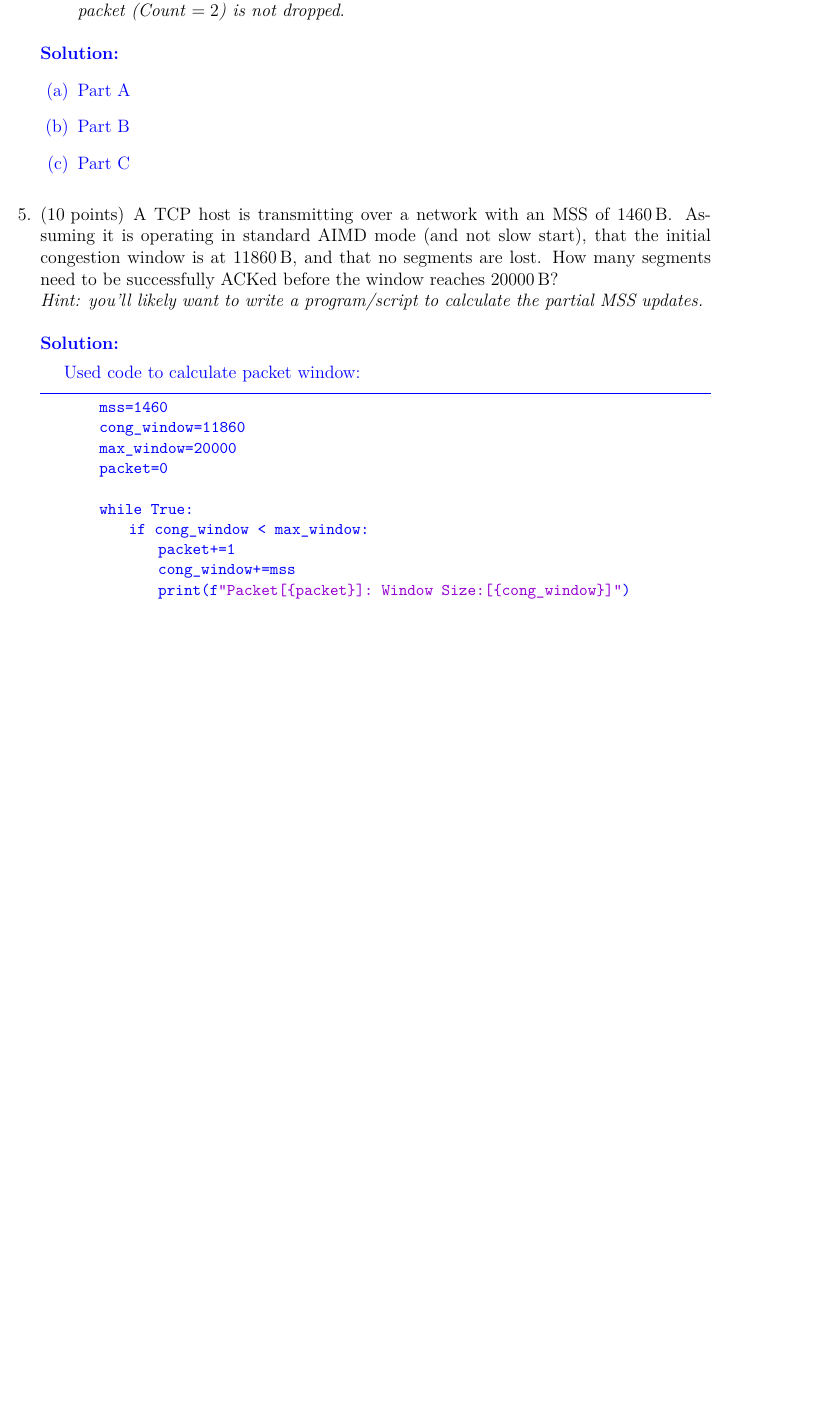
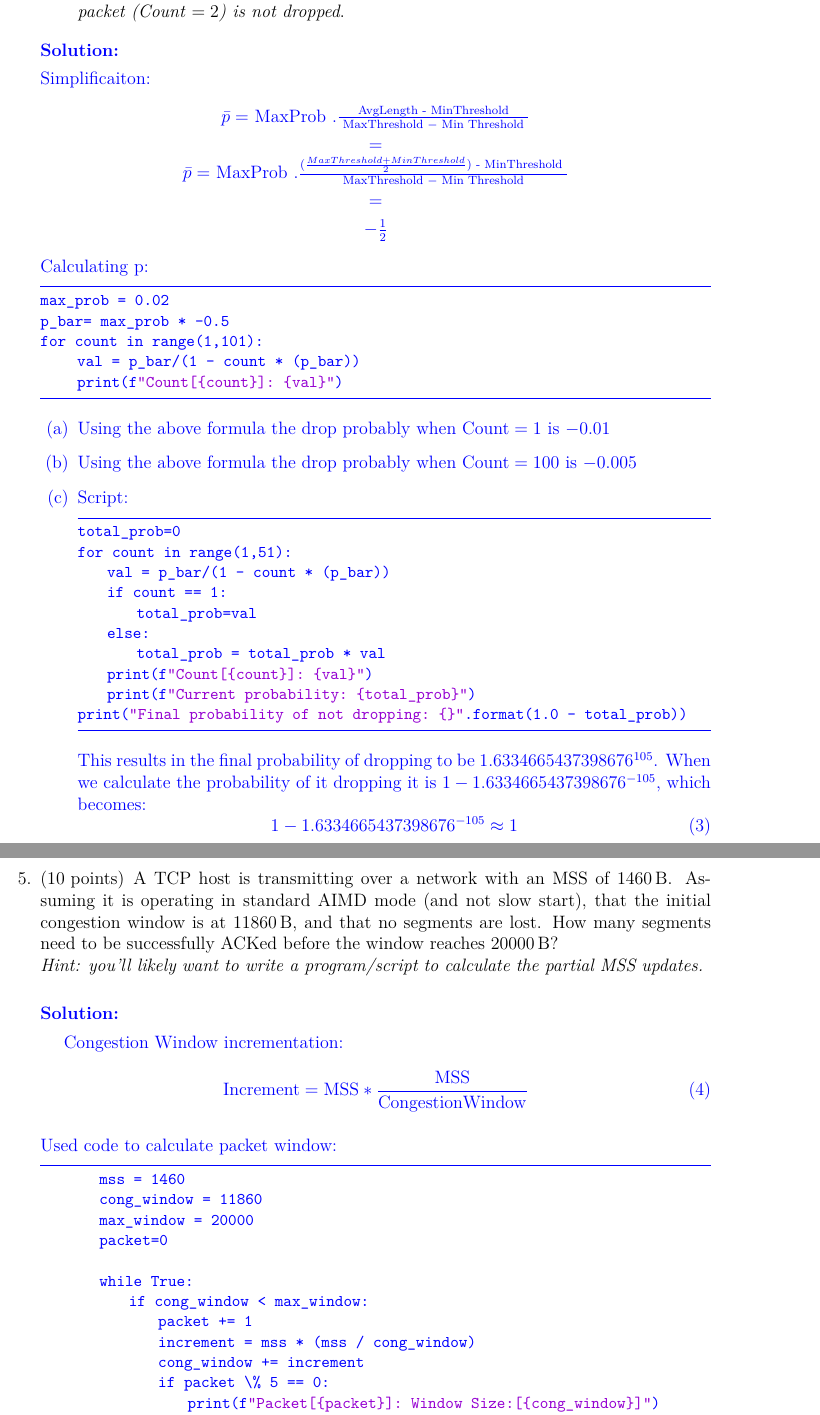
Before and after one commit to Kiro47/S20-CS4461, a LaTeX problem sheet (hw3/main.tex): part of page 3 of 3 before the commit and two parts of pages 3 and 4 of 4 after it, the two joined at a grey line, cut so that both start at the same text, the shorter picture padded with empty space. Compiled offline with XeLaTeX.

Commit message:
HW3: Fix problem 5, Finish Problem 4

```diff
--- a/hw3/main.tex
+++ b/hw3/main.tex
@@ -175,13 +175,70 @@ Conclusion:
 \part[5] Calculate the probability that none of the first 50 packets are dropped.\\\emph{Hint: the probability that the first 2 packets are not dropped is the probability that the first packet ($\mathit{Count} = 1$) is not dropped times the probability that the second packet ($\mathit{Count} = 2$) is not dropped}.
 \end{parts}
 \begin{solution}
+Simplificaiton:
+    \begin{center}
+	$\bar{p}=$ MaxProb $. \frac{\text { AvgLength - MinThreshold }}{\text { MaxThreshold }-\text { Min Threshold }}$
+
+    =
+
+    $\bar{p}=$ MaxProb $. \frac{(\frac{MaxThreshold + MinThreshold}{2}) \text { - MinThreshold }}{\text { MaxThreshold }-\text { Min Threshold }}$
+
+    =
+
+    $- \frac{1}{2}$
+	\end{center}
+Calculating p:
+\definecolor{dkgreen}{rgb}{0,0.6,0}
+\definecolor{gray}{rgb}{0.5,0.5,0.5}
+\definecolor{mauve}{rgb}{0.58,0,0.82}
+\lstset{frame=tb,
+	language=Python,
+	aboveskip=3mm,
+	belowskip=3mm,
+	showstringspaces=false,
+	columns=flexible,
+	basicstyle={\small\ttfamily},
+	numbers=none,
+	numberstyle=\tiny\color{gray},
+	keywordstyle=\color{blue},
+	commentstyle=\color{dkgreen},
+	stringstyle=\color{mauve},
+	breaklines=true,
+	breakatwhitespace=true,
+	tabsize=4
+}
+\begin{lstlisting}
+max_prob = 0.02
+p_bar= max_prob * -0.5
+for count in range(1,101):
+     val = p_bar/(1 - count * (p_bar))
+     print(f"Count[{count}]: {val}")
+\end{lstlisting}
+
 \begin{parts}
 	\part
-		Part A
+        Using the above formula the drop probably when $\mathrm{Count} = 1$ is $-0.01$
 	\part
-		Part B
+        Using the above formula the drop probably when $\mathrm{Count} = 100$ is $-0.005$
 	\part
-		Part C
+    Script:
+\begin{lstlisting}
+total_prob=0
+for count in range(1,51):
+    val = p_bar/(1 - count * (p_bar))
+    if count == 1:
+        total_prob=val
+    else:
+        total_prob = total_prob * val
+    print(f"Count[{count}]: {val}")
+    print(f"Current probability: {total_prob}")
+print("Final probability of not dropping: {}".format(1.0 - total_prob))
+\end{lstlisting}
+    This results in the final probability of dropping to be $1.6334665437398676^{105}$.
+    When we calculate the probability of it dropping it is $1 - 1.6334665437398676^{-105}$, which becomes:
+	\begin{equation}
+        1 - 1.6334665437398676^{-105} \approx 1
+	\end{equation}
 \end{parts}
 \end{solution}
 
@@ -206,18 +263,25 @@ Conclusion:
 		breakatwhitespace=true,
 		tabsize=4
 	}
+    Congestion Window incrementation:
+    \begin{equation}
+        \mathrm{Increment} = \mathrm{MSS} * \frac{\mathrm{MSS}}{\mathrm{CongestionWindow}}
+    \end{equation}
+
 	Used code to calculate packet window:
 	\begin{lstlisting}
-		mss=1460
-		cong_window=11860
-		max_window=20000
+		mss = 1460
+		cong_window = 11860
+		max_window = 20000
 		packet=0
 
 		while True:
 		    if cong_window < max_window:
-		        packet+=1
-		        cong_window+=mss
-		        print(f"Packet[{packet}]: Window Size:[{cong_window}]")
+		        packet += 1
+                increment = mss * (mss / cong_window)
+		        cong_window += increment
+			    if packet \% 5 == 0:
+                    print(f"Packet[{packet}]: Window Size:[{cong_window}]")
 		    else:
 		        print(f"Packet[{packet}]: Window Size:[{cong_window}].  Broke Max[{max_window}]")
 		        break
@@ -230,8 +294,10 @@ def aimd(cong_window, max_window, mss):
 	while True:
 		if cong_window < max_window:
 			packet+=1
-			cong_window+=mss
-			retString += f"\\texttt{{Packet[{packet}]: Window Size:[{cong_window}]}}\\\\"
+			increment=(mss * (mss / cong_window))
+			cong_window += increment
+			if packet % 5 == 0:
+				retString += f"\\texttt{{Packet[{packet}]: Window Size:[{cong_window}]}}\\\\"
 		else:
 			retString +=f"\\texttt{{Packet[{packet}]: Window Size:[{cong_window}].  Broke Max[{max_window}]}}\\\\"
 			break
```
